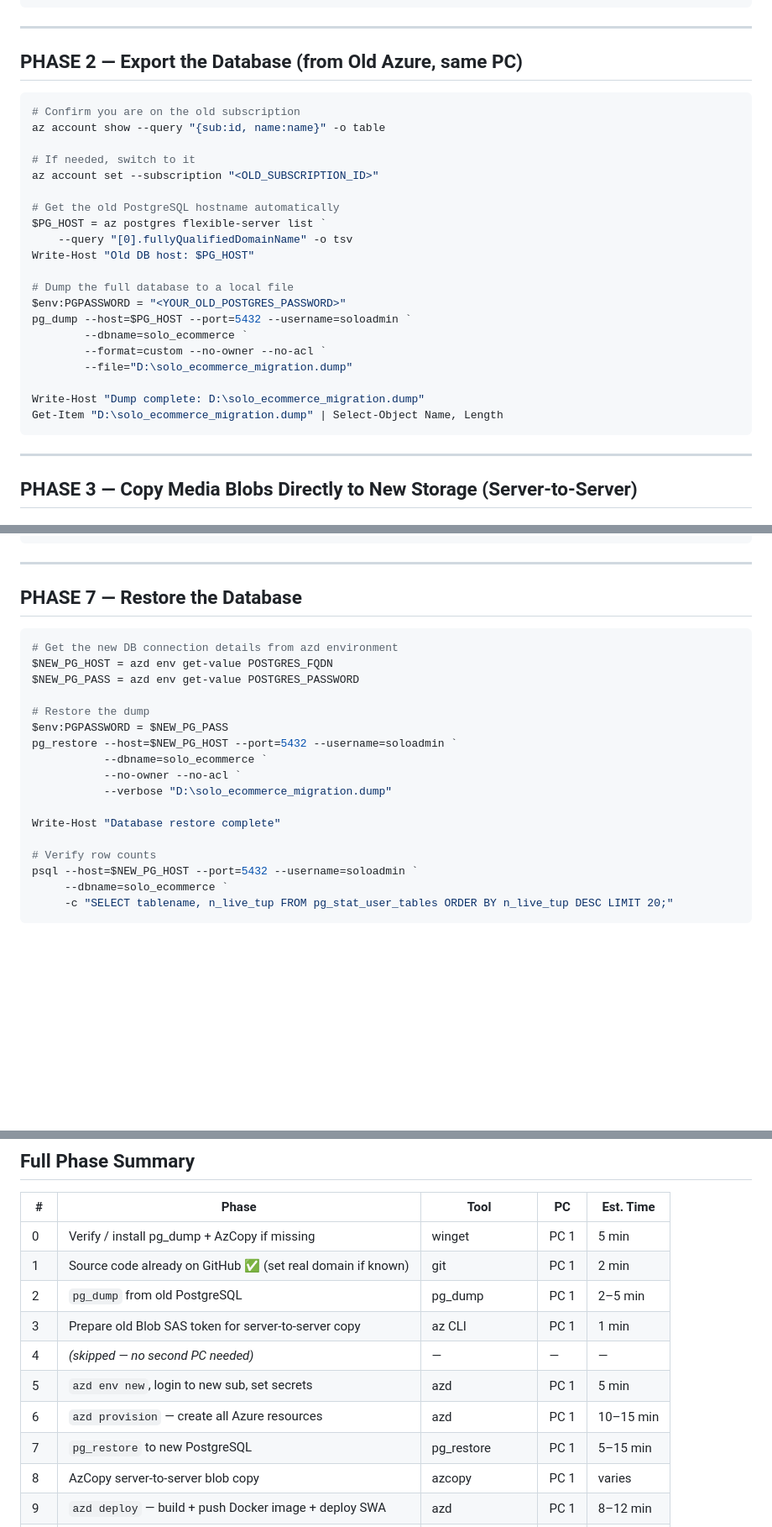
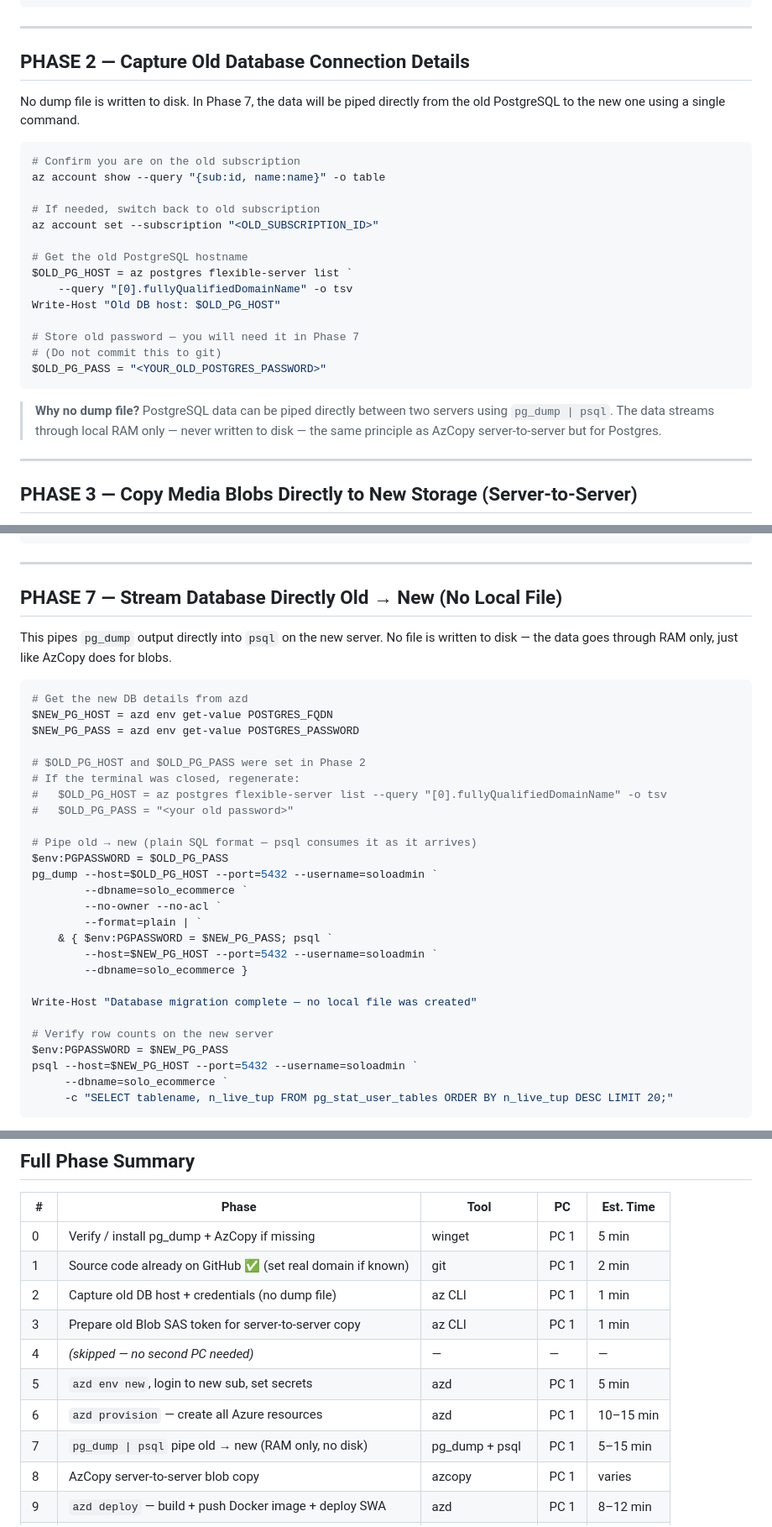
Before and after one commit to thr7719404-design/Solo-Website, a Markdown page: docs/MIGRATION_GUIDE.md, 3 parts joined by grey strips. Shown at 84% size. GitHub-like rendering; blank space fills up the shorter version.

Commit message:
docs: migration guide — pipe pg_dump|psql directly between Azure PostgreSQL servers (no local dump file)

````diff
--- a/docs/MIGRATION_GUIDE.md
+++ b/docs/MIGRATION_GUIDE.md
@@ -99,30 +99,28 @@ git push new-origin main
 
 ---
 
-## PHASE 2 — Export the Database (from Old Azure, same PC)
+## PHASE 2 — Capture Old Database Connection Details
+
+No dump file is written to disk. In Phase 7, the data will be piped directly from the old PostgreSQL to the new one using a single command.
 
 ```powershell
 # Confirm you are on the old subscription
 az account show --query "{sub:id, name:name}" -o table
 
-# If needed, switch to it
+# If needed, switch back to old subscription
 az account set --subscription "<OLD_SUBSCRIPTION_ID>"
 
-# Get the old PostgreSQL hostname automatically
-$PG_HOST = az postgres flexible-server list `
+# Get the old PostgreSQL hostname
+$OLD_PG_HOST = az postgres flexible-server list `
     --query "[0].fullyQualifiedDomainName" -o tsv
-Write-Host "Old DB host: $PG_HOST"
+Write-Host "Old DB host: $OLD_PG_HOST"
 
-# Dump the full database to a local file
-$env:PGPASSWORD = "<YOUR_OLD_POSTGRES_PASSWORD>"
-pg_dump --host=$PG_HOST --port=5432 --username=soloadmin `
-        --dbname=solo_ecommerce `
-        --format=custom --no-owner --no-acl `
-        --file="D:\solo_ecommerce_migration.dump"
+# Store old password — you will need it in Phase 7
+# (Do not commit this to git)
+$OLD_PG_PASS = "<YOUR_OLD_POSTGRES_PASSWORD>"
+```
 
-Write-Host "Dump complete: D:\solo_ecommerce_migration.dump"
-Get-Item "D:\solo_ecommerce_migration.dump" | Select-Object Name, Length
-```
+> **Why no dump file?** PostgreSQL data can be piped directly between two servers using `pg_dump | psql`. The data streams through local RAM only — never written to disk — the same principle as AzCopy server-to-server but for Postgres.
 
 ---
 
@@ -235,23 +233,34 @@ azd env get-values
 
 ---
 
-## PHASE 7 — Restore the Database
+## PHASE 7 — Stream Database Directly Old → New (No Local File)
+
+This pipes `pg_dump` output directly into `psql` on the new server. No file is written to disk — the data goes through RAM only, just like AzCopy does for blobs.
 
 ```powershell
-# Get the new DB connection details from azd environment
+# Get the new DB details from azd
 $NEW_PG_HOST = azd env get-value POSTGRES_FQDN
 $NEW_PG_PASS = azd env get-value POSTGRES_PASSWORD
 
-# Restore the dump
+# $OLD_PG_HOST and $OLD_PG_PASS were set in Phase 2
+# If the terminal was closed, regenerate:
+#   $OLD_PG_HOST = az postgres flexible-server list --query "[0].fullyQualifiedDomainName" -o tsv
+#   $OLD_PG_PASS = "<your old password>"
+
+# Pipe old → new (plain SQL format — psql consumes it as it arrives)
+$env:PGPASSWORD = $OLD_PG_PASS
+pg_dump --host=$OLD_PG_HOST --port=5432 --username=soloadmin `
+        --dbname=solo_ecommerce `
+        --no-owner --no-acl `
+        --format=plain | `
+    & { $env:PGPASSWORD = $NEW_PG_PASS; psql `
+        --host=$NEW_PG_HOST --port=5432 --username=soloadmin `
+        --dbname=solo_ecommerce }
+
+Write-Host "Database migration complete — no local file was created"
+
+# Verify row counts on the new server
 $env:PGPASSWORD = $NEW_PG_PASS
-pg_restore --host=$NEW_PG_HOST --port=5432 --username=soloadmin `
-           --dbname=solo_ecommerce `
-           --no-owner --no-acl `
-           --verbose "D:\solo_ecommerce_migration.dump"
-
-Write-Host "Database restore complete"
-
-# Verify row counts
 psql --host=$NEW_PG_HOST --port=5432 --username=soloadmin `
      --dbname=solo_ecommerce `
      -c "SELECT tablename, n_live_tup FROM pg_stat_user_tables ORDER BY n_live_tup DESC LIMIT 20;"
@@ -458,12 +467,12 @@ Write-Host "Old resources scheduled for deletion"
 |---|-------|------|-----|-----------|
 | 0 | Verify / install pg_dump + AzCopy if missing | winget | PC 1 | 5 min |
 | 1 | Source code already on GitHub ✅ (set real domain if known) | git | PC 1 | 2 min |
-| 2 | `pg_dump` from old PostgreSQL | pg_dump | PC 1 | 2–5 min |
+| 2 | Capture old DB host + credentials (no dump file) | az CLI | PC 1 | 1 min |
 | 3 | Prepare old Blob SAS token for server-to-server copy | az CLI | PC 1 | 1 min |
 | 4 | _(skipped — no second PC needed)_ | — | — | — |
 | 5 | `azd env new`, login to new sub, set secrets | azd | PC 1 | 5 min |
 | 6 | `azd provision` — create all Azure resources | azd | PC 1 | 10–15 min |
-| 7 | `pg_restore` to new PostgreSQL | pg_restore | PC 1 | 5–15 min |
+| 7 | `pg_dump \| psql` pipe old → new (RAM only, no disk) | pg_dump + psql | PC 1 | 5–15 min |
 | 8 | AzCopy server-to-server blob copy | azcopy | PC 1 | varies |
 | 9 | `azd deploy` — build + push Docker image + deploy SWA | azd | PC 1 | 8–12 min |
 | 10 | Custom domain DNS + CORS update | az CLI + registrar | PC 1 | 5–30 min |
````
Also changed, not shown: other parts of docs/MIGRATION_GUIDE.md (+1 -1 lines).
